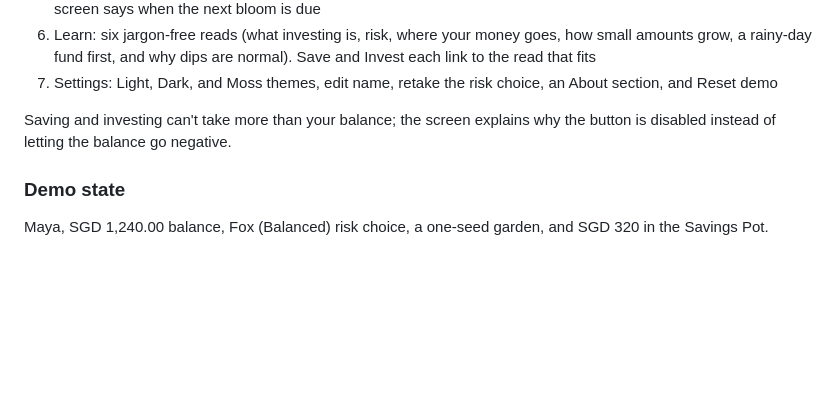
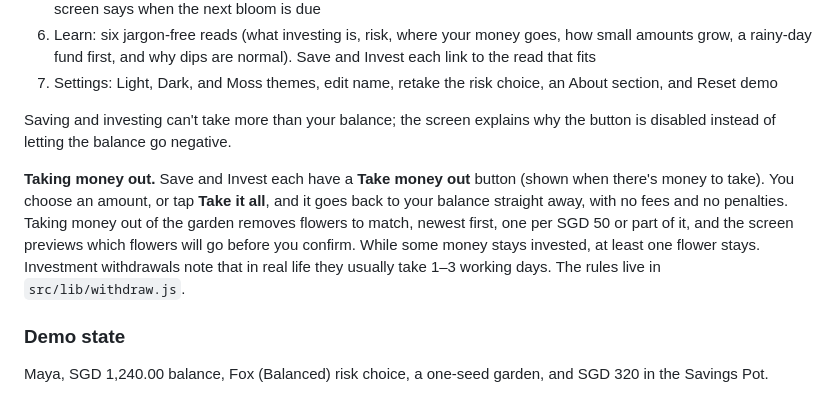
Before and after one commit to amirthanvenkat/vela-v1, a Markdown page: README.md, the part around the change. Rendered like a GitHub page; blank space fills up the shorter version.

```diff
--- a/README.md
+++ b/README.md
@@ -93,6 +93,14 @@ e2e/                  Playwright end-to-end tests
 Saving and investing can't take more than your balance; the screen explains why the button is
 disabled instead of letting the balance go negative.
 
+**Taking money out.** Save and Invest each have a **Take money out** button (shown when there's
+money to take). You choose an amount, or tap **Take it all**, and it goes back to your balance
+straight away, with no fees and no penalties. Taking money out of the garden removes flowers to
+match, newest first, one per SGD 50 or part of it, and the screen previews which flowers will go
+before you confirm. While some money stays invested, at least one flower stays. Investment
+withdrawals note that in real life they usually take 1–3 working days. The rules live in
+`src/lib/withdraw.js`.
+
 ### Demo state
 
 Maya, SGD 1,240.00 balance, Fox (Balanced) risk choice, a one-seed garden, and SGD 320 in the Savings Pot.
```
Also changed, not shown: docs/user-story-maya.md (+12 -0 lines), docs/screenshots/11-set-goal.png, docs/screenshots/14-withdraw.png (added), 10 other files.
